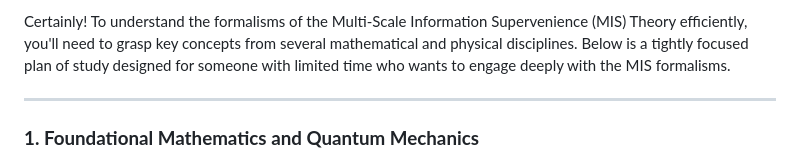
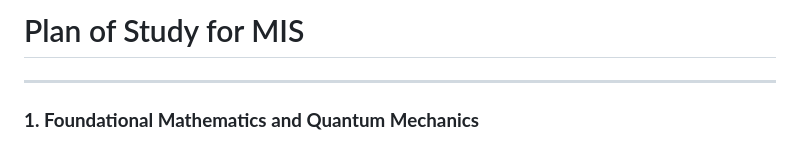
Before and after one commit to matthabermehl/matthabermehl.github.io, a Markdown page: plan-of-study.md, the part around the change. GitHub-like rendering.

```diff
--- a/plan-of-study.md
+++ b/plan-of-study.md
@@ -1,4 +1,4 @@
-Certainly! To understand the formalisms of the Multi-Scale Information Supervenience (MIS) Theory efficiently, you'll need to grasp key concepts from several mathematical and physical disciplines. Below is a tightly focused plan of study designed for someone with limited time who wants to engage deeply with the MIS formalisms.
+# Plan of Study for MIS
 
 ---
 
```
